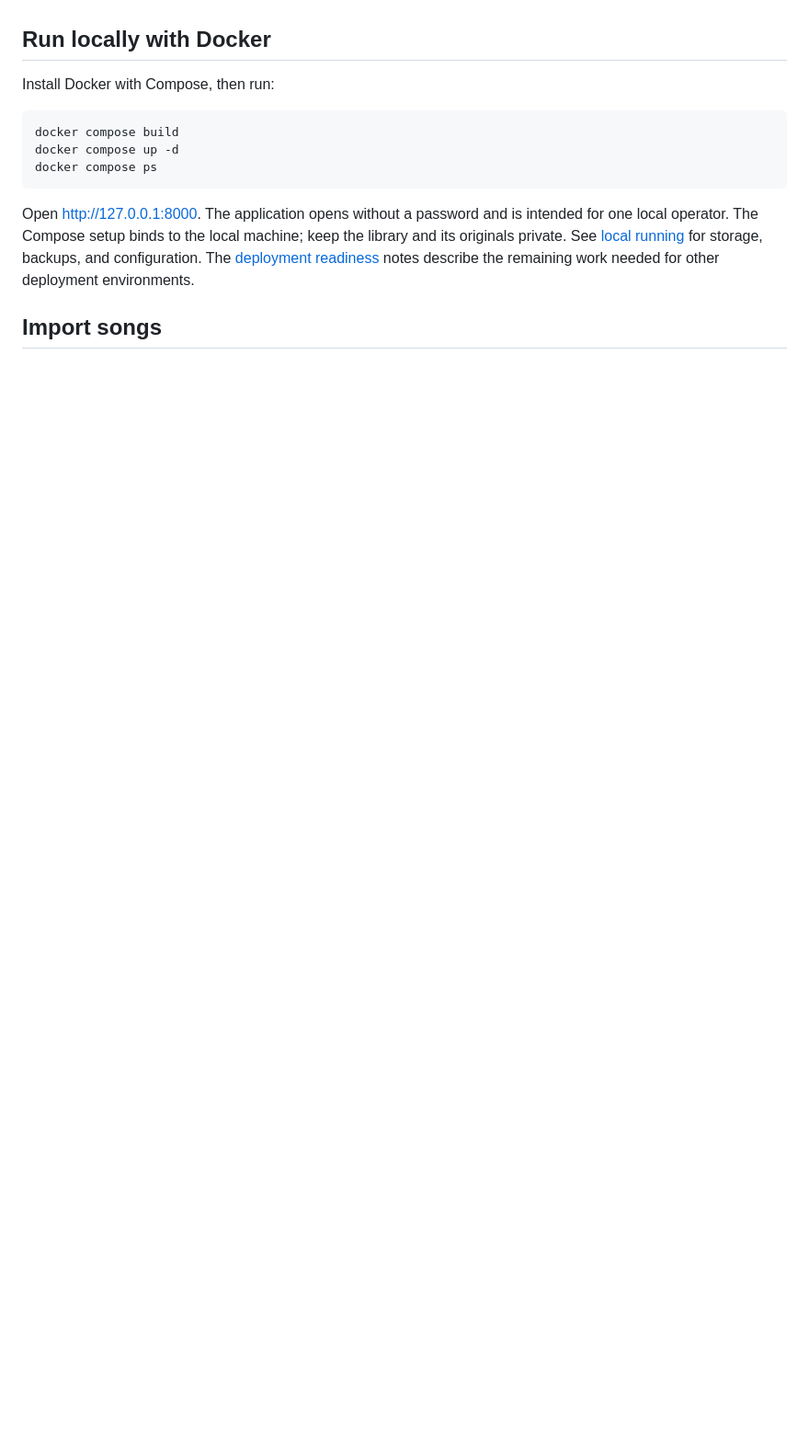
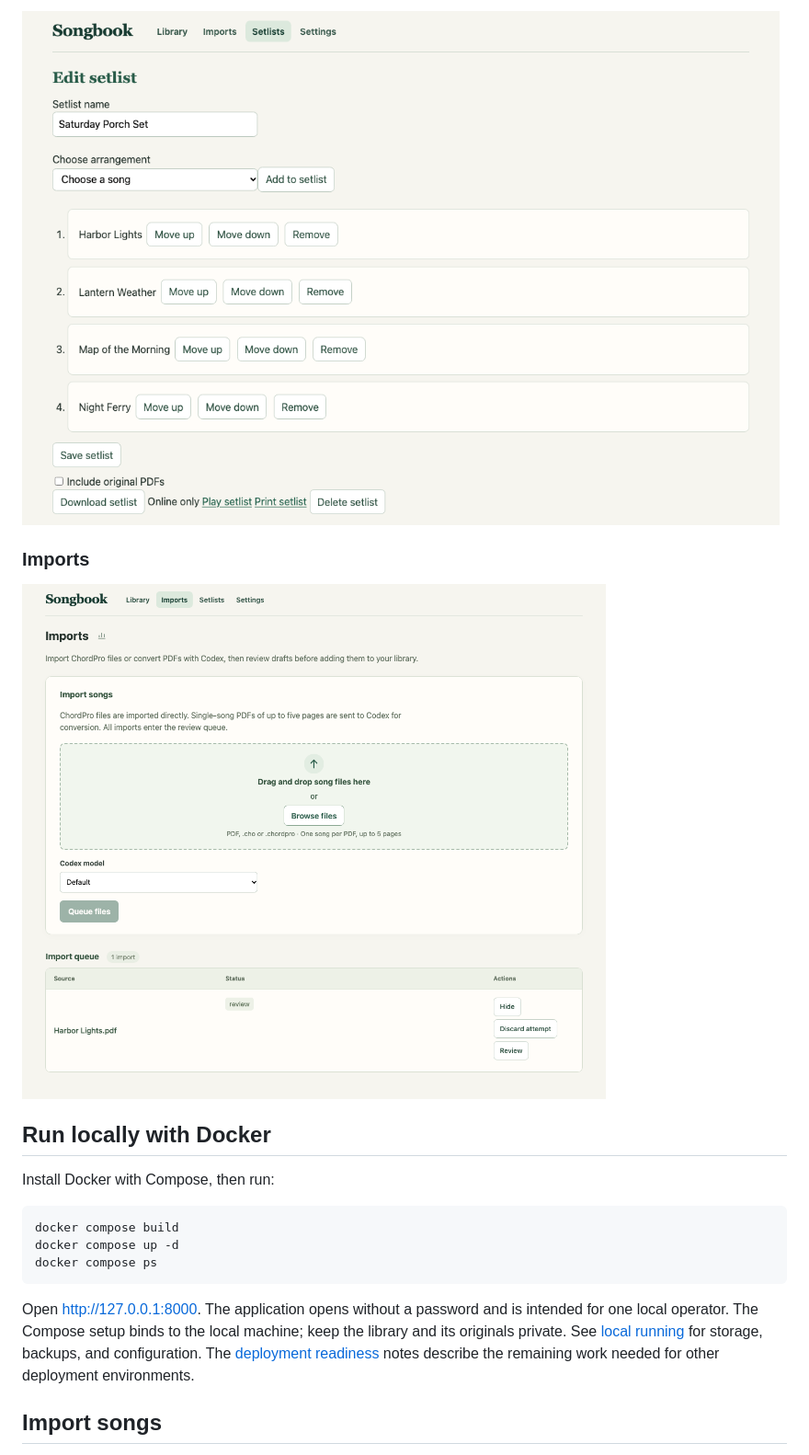
Before and after one commit to jat255/ukulele-song-book, a Markdown page: README.md, the part around one of its changes. Shown at 92% size. GitHub-like rendering; pictures changed too: docs/screenshots/imports.png (added), docs/screenshots/setlists.png (added); blank space fills up the shorter version.

```diff
--- a/README.md
+++ b/README.md
@@ -18,3 +33,8 @@ copies for playing away from a connection.
+![Setlist editor with four songs and controls to reorder, play, print, or download the set](docs/screenshots/setlists.png)
+
+### Imports
+
+![Import screen with a file drop zone, Codex model picker, and a PDF draft in the review queue](docs/screenshots/imports.png)
 
 ## Run locally with Docker
 
```
Also changed, not shown: other parts of README.md (+15 -0 lines), docs/screenshots/library.png (added), docs/screenshots/player.png (added).
